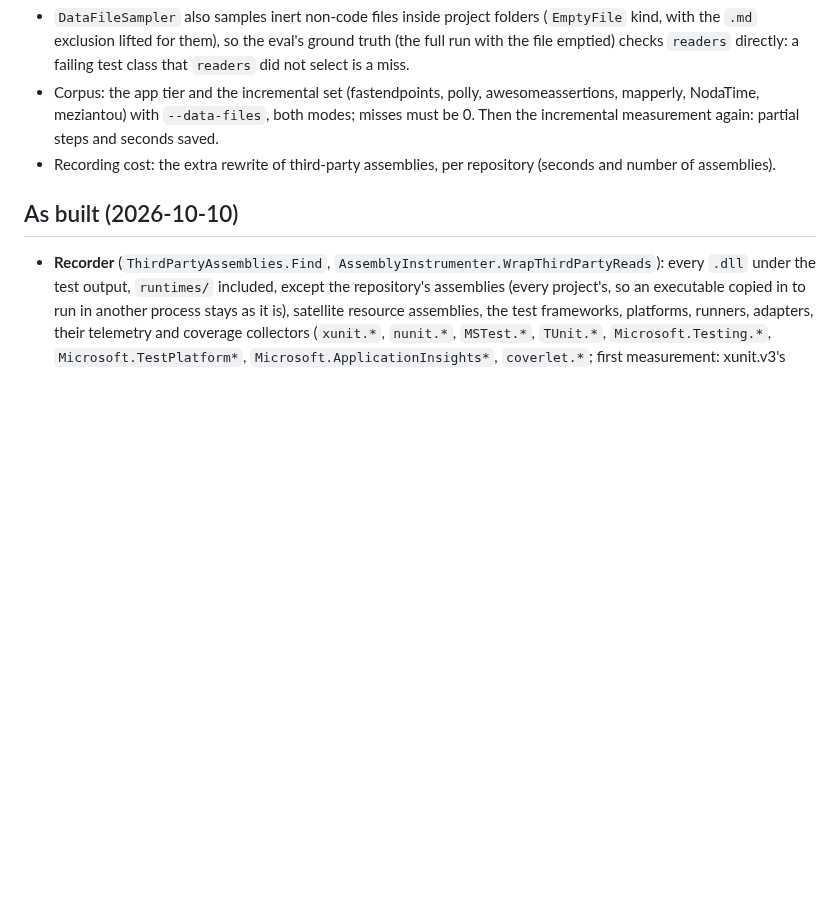
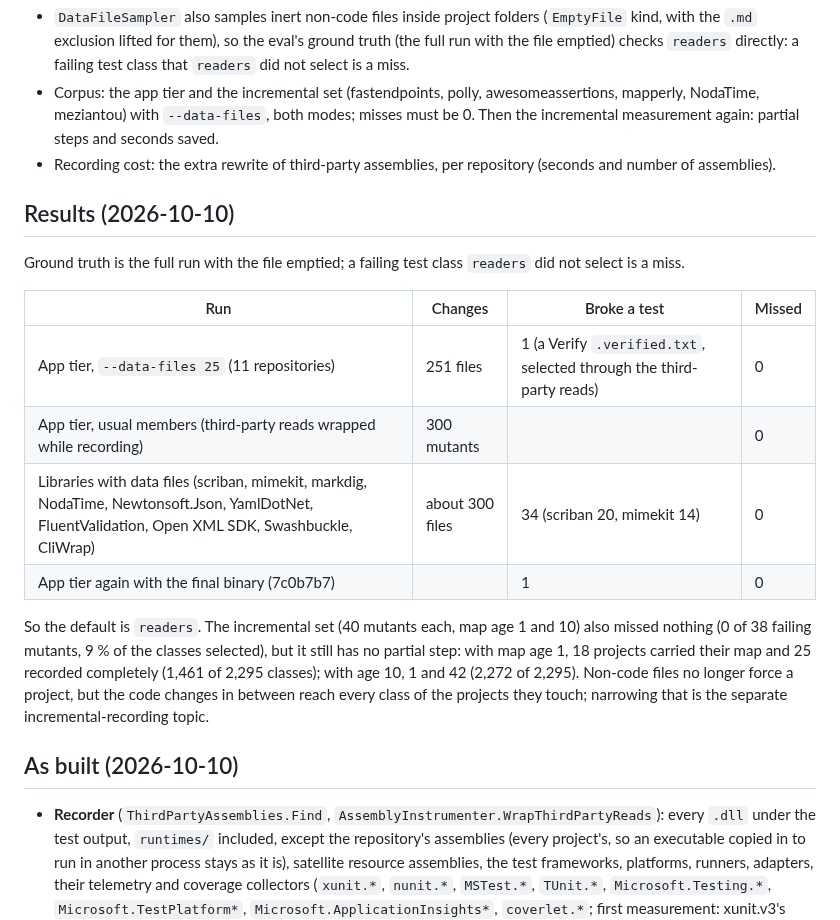
Before and after one commit to selcukgural/TestDetta, a Markdown page: docs/design/non-code-files.md, the part around the change. Rendered like a GitHub page; blank space fills up the shorter version.

Commit message:
Non-code files: measurement results, readers stays the default
Co-Authored-By: Claude Opus 5.5 <noreply@anthropic.com>

```diff
--- a/docs/design/non-code-files.md
+++ b/docs/design/non-code-files.md
@@ -120,6 +120,23 @@ ways TestDetta does not observe.
 - Recording cost: the extra rewrite of third-party assemblies, per repository (seconds and number of
   assemblies).
 
+## Results (2026-10-10)
+
+Ground truth is the full run with the file emptied; a failing test class `readers` did not select is a miss.
+
+| Run | Changes | Broke a test | Missed |
+|---|---|---|---|
+| App tier, `--data-files 25` (11 repositories) | 251 files | 1 (a Verify `.verified.txt`, selected through the third-party reads) | 0 |
+| App tier, usual members (third-party reads wrapped while recording) | 300 mutants | | 0 |
+| Libraries with data files (scriban, mimekit, markdig, NodaTime, Newtonsoft.Json, YamlDotNet, FluentValidation, Open XML SDK, Swashbuckle, CliWrap) | about 300 files | 34 (scriban 20, mimekit 14) | 0 |
+| App tier again with the final binary (7c0b7b7) | | 1 | 0 |
+
+So the default is `readers`. The incremental set (40 mutants each, map age 1 and 10) also missed nothing
+(0 of 38 failing mutants, 9 % of the classes selected), but it still has no partial step: with map age 1,
+18 projects carried their map and 25 recorded completely (1,461 of 2,295 classes); with age 10, 1 and 42
+(2,272 of 2,295). Non-code files no longer force a project, but the code changes in between reach every
+class of the projects they touch; narrowing that is the separate incremental-recording topic.
+
 ## As built (2026-10-10)
 
 - **Recorder** (`ThirdPartyAssemblies.Find`, `AssemblyInstrumenter.WrapThirdPartyReads`): every `.dll`
```
